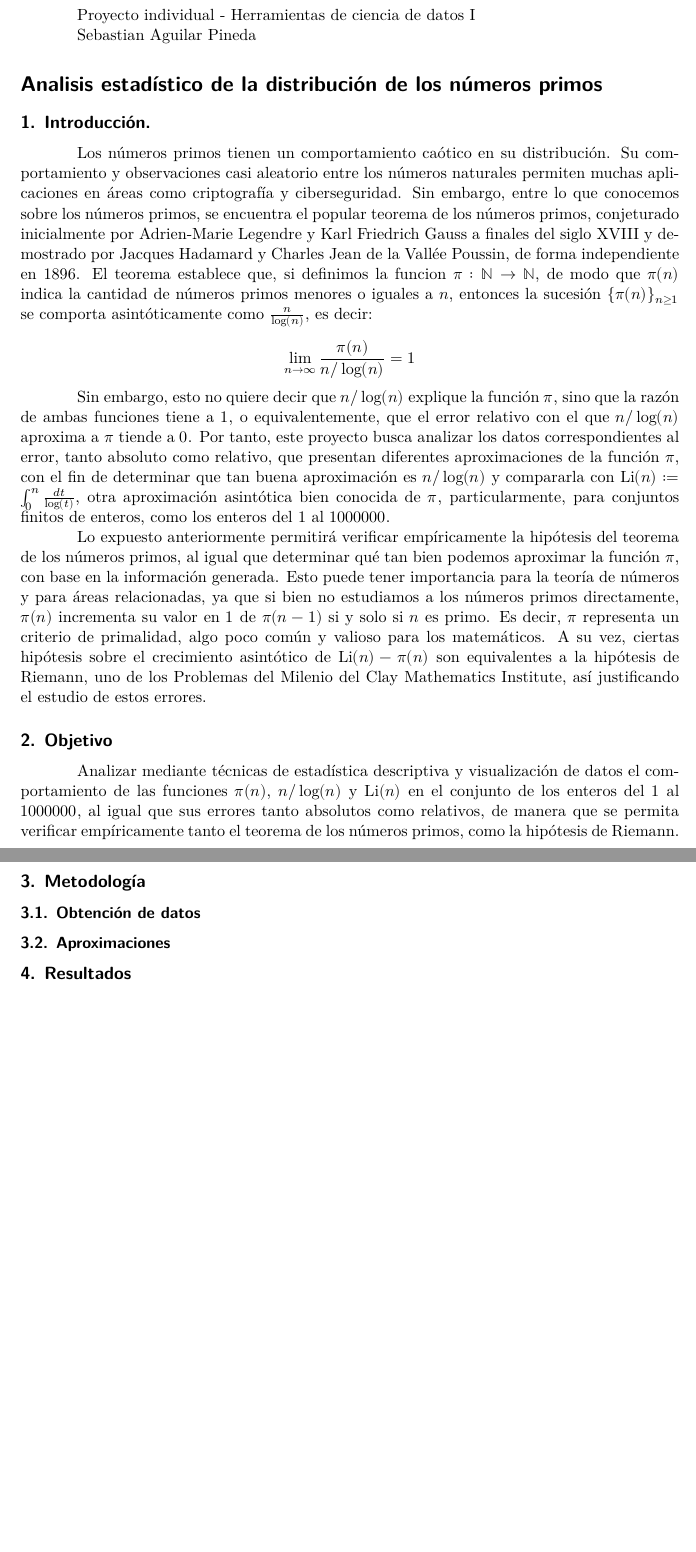
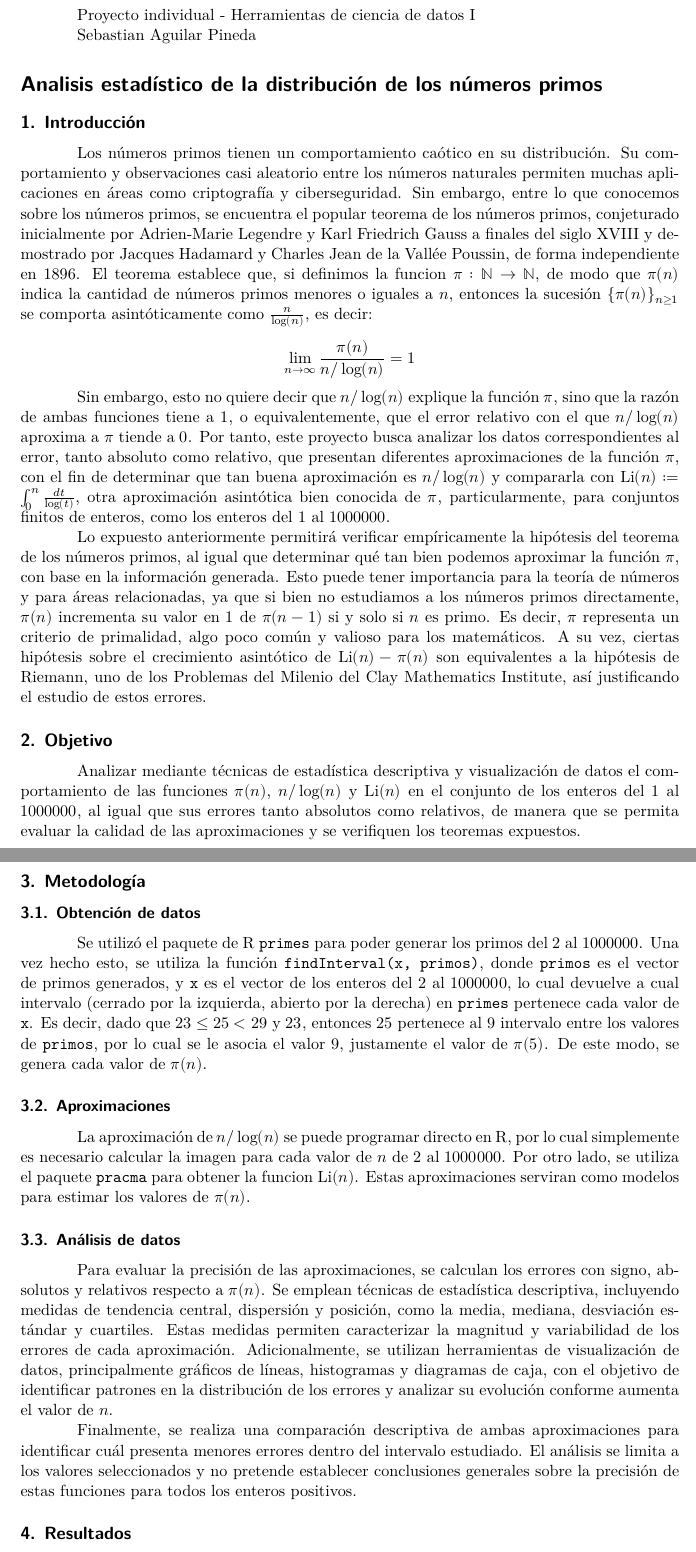
Before and after one commit to SebastianAguilarPineda/Individual_Aguilar_HerramientasDatosI_2026, a Quarto document (reporte.qmd): two parts of pages 1 and 2 of 2, joined at a grey line, cut so that both start at the same text, the shorter picture padded with empty space. The pictures show the output file reporte.pdf that the author committed with the source.

Commit message:
docs: agrega metodología

```diff
--- a/reporte.qmd
+++ b/reporte.qmd
@@ -15,7 +15,7 @@ Sebastian Aguilar Pineda
 
 # Analisis estadístico de la distribución de los números primos
 
-## 1. Introducción.
+## 1. Introducción
 
 Los números primos tienen un comportamiento caótico en su distribución. Su comportamiento y observaciones casi aleatorio entre los números naturales permiten muchas aplicaciones en áreas como criptografía y ciberseguridad. Sin embargo, entre lo que conocemos sobre los números primos, se encuentra el popular teorema de los números primos, conjeturado inicialmente por Adrien-Marie Legendre y Karl Friedrich Gauss a finales del siglo XVIII y demostrado por Jacques Hadamard y Charles Jean de la Vallée Poussin, de forma independiente en 1896. El teorema establece que, si definimos la funcion $\pi:\mathbb N \to \mathbb N$, de modo que $\pi(n)$ indica la cantidad de números primos menores o iguales a $n$, entonces la sucesión $\{\pi(n)\}_{n\ge 1}$ se comporta asintóticamente como $\frac{n}{\log(n)}$, es decir:
 
@@ -27,13 +27,23 @@ Lo expuesto anteriormente permitirá verificar empíricamente la hipótesis del
 
 ## 2. Objetivo
 
-Analizar mediante técnicas de estadística descriptiva y visualización de datos el comportamiento de las funciones $\pi(n)$, $n/\log(n)$ y $\text{Li}(n)$ en el conjunto de los enteros del $1$ al $1000000$, al igual que sus errores tanto absolutos como relativos, de manera que se permita verificar empíricamente tanto el teorema de los números primos, como la hipótesis de Riemann.
+Analizar mediante técnicas de estadística descriptiva y visualización de datos el comportamiento de las funciones $\pi(n)$, $n/\log(n)$ y $\text{Li}(n)$ en el conjunto de los enteros del $1$ al $1000000$, al igual que sus errores tanto absolutos como relativos, de manera que se permita evaluar la calidad de las aproximaciones y se verifiquen los teoremas expuestos.
 
 ## 3. Metodología
 
 ### 3.1. Obtención de datos
 
+Se utilizó el paquete de R `primes` para poder generar los primos del $2$ al $1000000$. Una vez hecho esto, se utiliza la función `findInterval(x, primos)`, donde `primos` es el vector de primos generados, y `x` es el vector de los enteros del $2$ al $1000000$, lo cual devuelve a cual intervalo (cerrado por la izquierda, abierto por la derecha) en `primes` pertenece cada valor de `x`. Es decir, dado que $23\le 25<29$ y $23$, entonces $25$ pertenece al $9$ intervalo entre los valores de `primos`, por lo cual se le asocia el valor $9$, justamente el valor de $\pi(5)$. De este modo, se genera cada valor de $\pi(n)$.
+
 ### 3.2. Aproximaciones
+
+La aproximación de $n/\log(n)$ se puede programar directo en R, por lo cual simplemente es necesario calcular la imagen para cada valor de $n$ de $2$ al $1000000$. Por otro lado, se utiliza el paquete `pracma` para obtener la funcion $\text{Li}(n)$. Estas aproximaciones serviran como modelos para estimar los valores de $\pi(n)$.
+
+### 3.3. Análisis de datos
+
+Para evaluar la precisión de las aproximaciones, se calculan los errores con signo, absolutos y relativos respecto a $\pi(n)$. Se emplean técnicas de estadística descriptiva, incluyendo medidas de tendencia central, dispersión y posición, como la media, mediana, desviación estándar y cuartiles. Estas medidas permiten caracterizar la magnitud y variabilidad de los errores de cada aproximación. Adicionalmente, se utilizan herramientas de visualización de datos, principalmente gráficos de líneas, histogramas y diagramas de caja, con el objetivo de identificar patrones en la distribución de los errores y analizar su evolución conforme aumenta el valor de $n$.
+
+Finalmente, se realiza una comparación descriptiva de ambas aproximaciones para identificar cuál presenta menores errores dentro del intervalo estudiado. El análisis se limita a los valores seleccionados y no pretende establecer conclusiones generales sobre la precisión de estas funciones para todos los enteros positivos.
 
 ## 4. Resultados
 
```
Also changed, not shown: reporte.pdf.
